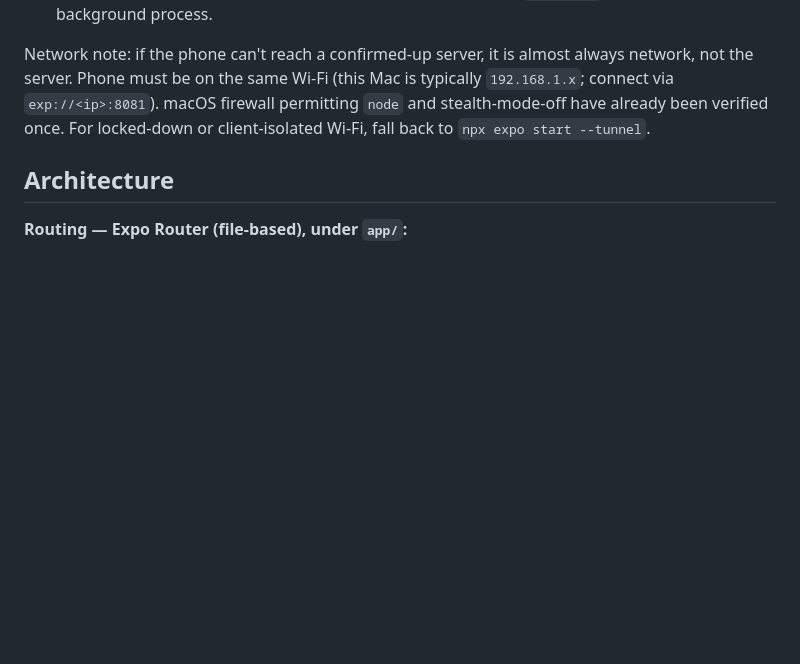
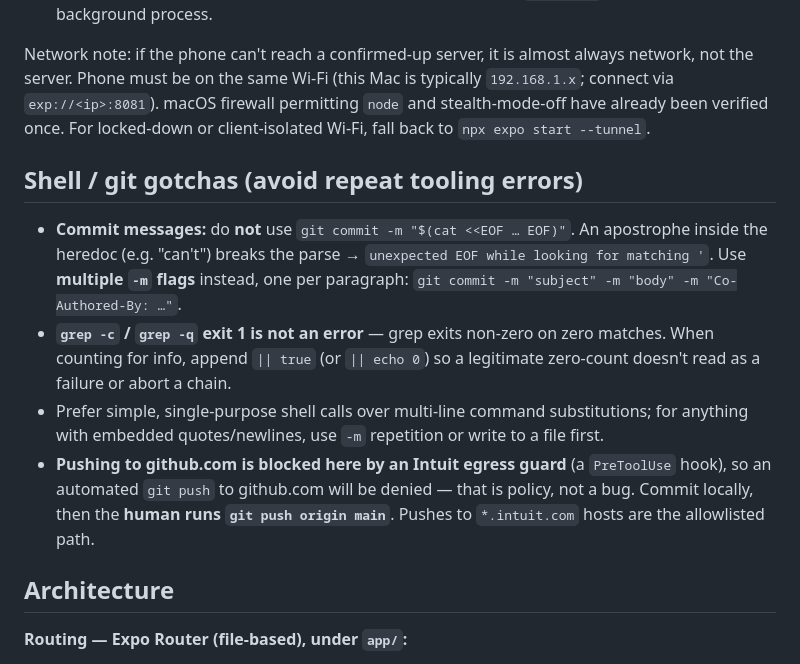
Before and after one commit to qgambit2/HabitTracker, a Markdown page: CLAUDE.md, the part around the change. Rendered like a GitHub page; blank space fills up the shorter version.

Commit message:
Document shell/git gotchas in CLAUDE.md
Add a section covering the commit-message heredoc pitfall (use multiple -m flags), grep -c/-q zero-match exit codes, and the github.com egress-guard push policy, so these tooling errors don't recur.

Co-Authored-By: Claude Opus 4.8 <noreply@anthropic.com>

```diff
--- a/CLAUDE.md
+++ b/CLAUDE.md
@@ -72,6 +72,19 @@ Phone must be on the same Wi-Fi (this Mac is typically `192.168.1.x`; connect vi
 macOS firewall permitting `node` and stealth-mode-off have already been verified once. For locked-down or
 client-isolated Wi-Fi, fall back to `npx expo start --tunnel`.
 
+## Shell / git gotchas (avoid repeat tooling errors)
+
+- **Commit messages:** do **not** use `git commit -m "$(cat <<EOF … EOF)"`. An apostrophe inside the heredoc
+  (e.g. "can't") breaks the parse → `unexpected EOF while looking for matching '`. Use **multiple `-m` flags**
+  instead, one per paragraph: `git commit -m "subject" -m "body" -m "Co-Authored-By: …"`.
+- **`grep -c` / `grep -q` exit 1 is not an error** — grep exits non-zero on zero matches. When counting for
+  info, append `|| true` (or `|| echo 0`) so a legitimate zero-count doesn't read as a failure or abort a chain.
+- Prefer simple, single-purpose shell calls over multi-line command substitutions; for anything with embedded
+  quotes/newlines, use `-m` repetition or write to a file first.
+- **Pushing to github.com is blocked here by an Intuit egress guard** (a `PreToolUse` hook), so an automated
+  `git push` to github.com will be denied — that is policy, not a bug. Commit locally, then the **human runs
+  `git push origin main`**. Pushes to `*.intuit.com` hosts are the allowlisted path.
+
 ## Architecture
 
 **Routing — Expo Router (file-based), under `app/`:**
```
